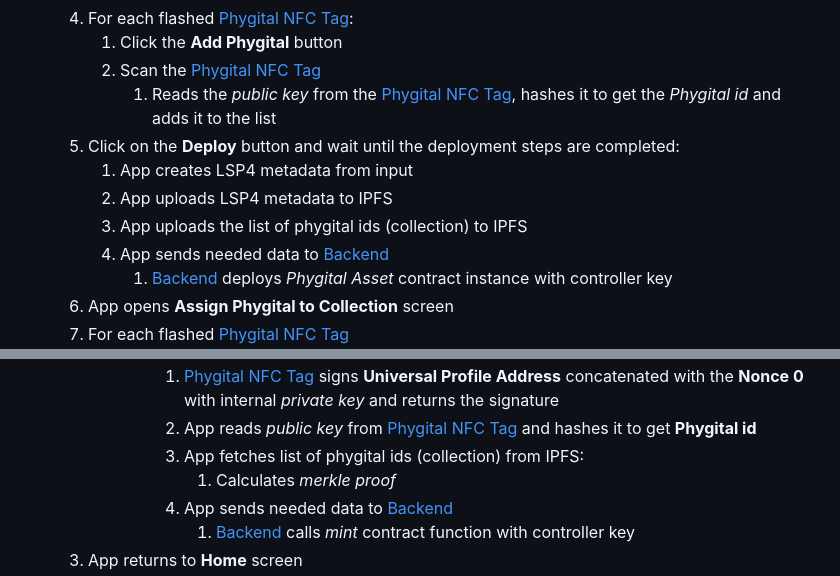
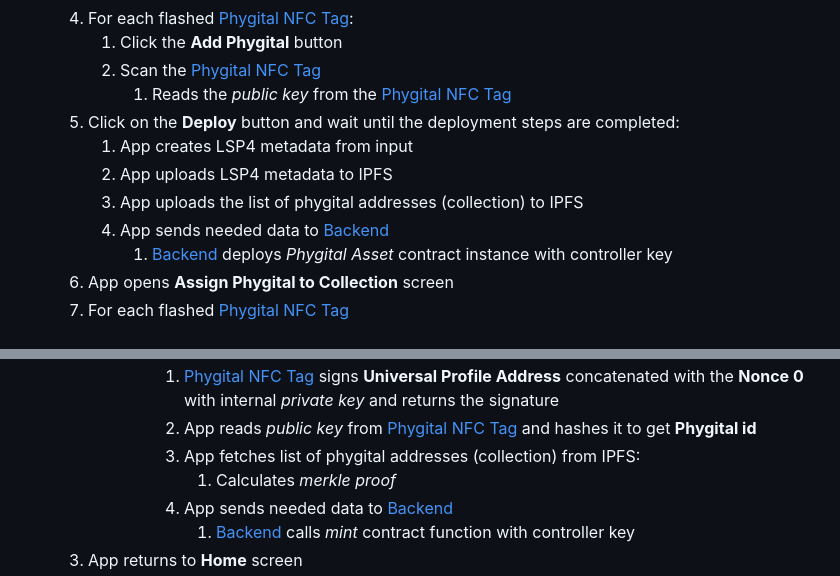
Before and after one commit to Tuszy/phygital-app, a Markdown page: README.md, 2 parts joined by grey strips. GitHub-like rendering.

```diff
--- a/README.md
+++ b/README.md
@@ -17,11 +17,11 @@ Mobile application for creating, minting and verifying phygitals.
    4. For each flashed [Phygital NFC Tag](https://github.com/Tuszy/phygital-nfc-tag):
       1. Click the **Add Phygital** button
       2. Scan the [Phygital NFC Tag](https://github.com/Tuszy/phygital-nfc-tag)
-         1. Reads the *public key* from the [Phygital NFC Tag](https://github.com/Tuszy/phygital-nfc-tag), hashes it to get the *Phygital id* and adds it to the list
+         1. Reads the *public key* from the [Phygital NFC Tag](https://github.com/Tuszy/phygital-nfc-tag)
    5. Click on the **Deploy** button and wait until the deployment steps are completed:
       1. App creates LSP4 metadata from input
       2. App uploads LSP4 metadata to IPFS
-      3. App uploads the list of phygital ids (collection) to IPFS
+      3. App uploads the list of phygital addresses (collection) to IPFS
       4. App sends needed data to [Backend](https://github.com/Tuszy/phygital-backend)
          1. [Backend](https://github.com/Tuszy/phygital-backend) deploys *Phygital Asset* contract instance with controller key
    6. App opens **Assign Phygital to Collection** screen
@@ -54,7 +54,7 @@ Mobile application for creating, minting and verifying phygitals.
          2. Click on the **Mint** button and wait until the minting steps are completed:
             1. [Phygital NFC Tag](https://github.com/Tuszy/phygital-nfc-tag) signs **Universal Profile Address** concatenated with the **Nonce 0** with internal *private key* and returns the signature
             2. App reads *public key* from [Phygital NFC Tag](https://github.com/Tuszy/phygital-nfc-tag) and hashes it to get **Phygital id**
-            3. App fetches list of phygital ids (collection) from IPFS:
+            3. App fetches list of phygital addresses (collection) from IPFS:
                1. Calculates *merkle proof*
             4. App sends needed data to [Backend](https://github.com/Tuszy/phygital-backend)
                1. [Backend](https://github.com/Tuszy/phygital-backend) calls *mint* contract function with controller key
```
